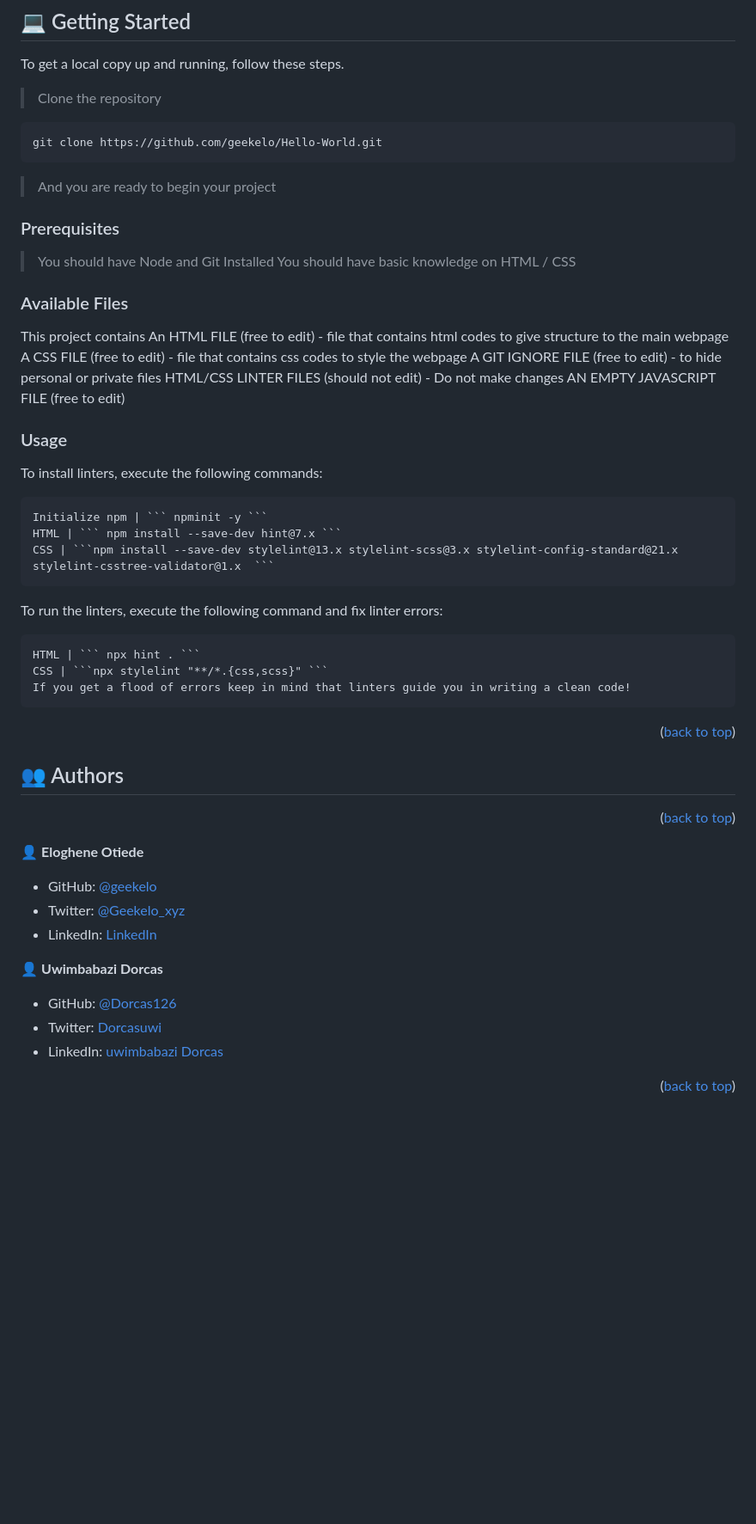
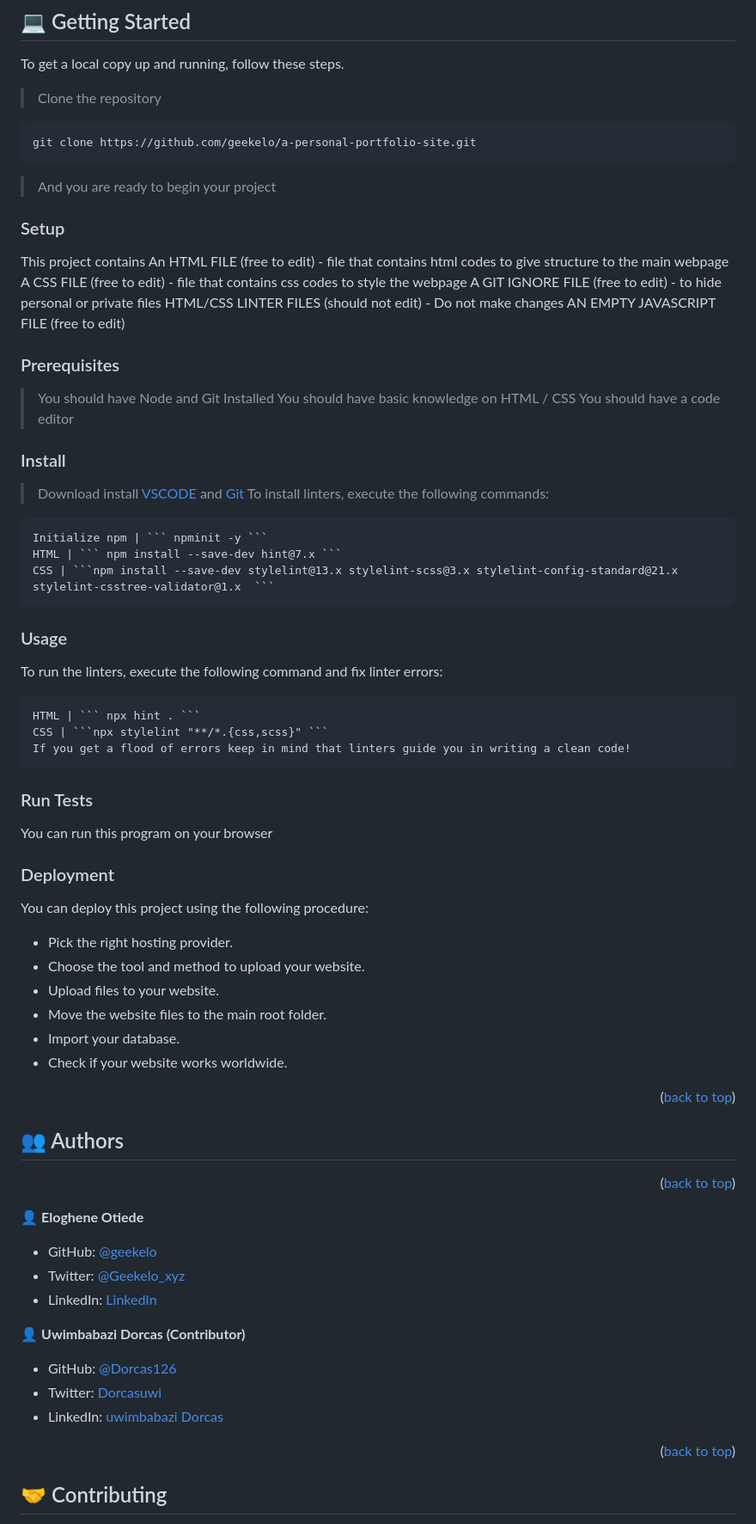
Before and after one commit to geekelo/a-personal-portfolio-site, a Markdown page: README.md, the part around one of its changes. Shown at 86% size. Drawn GitHub-style; blank space fills up the shorter version.

Commit message:
Add missing details in README file

````diff
--- a/README.md
+++ b/README.md
@@ -110,15 +117,11 @@ To get a local copy up and running, follow these steps.
 
 > Clone the repository
 ```
-git clone https://github.com/geekelo/Hello-World.git
+git clone https://github.com/geekelo/a-personal-portfolio-site.git
 ```
 > And you are ready to begin your project
 
-### Prerequisites
-> You should have Node and Git Installed
-> You should have basic knowledge on HTML / CSS
-
-### Available Files
+### Setup <a name="setup"></a>
 This project contains
 An HTML FILE (free to edit) - file that contains html codes to give structure to the main webpage
 A CSS FILE (free to edit) - file that contains css codes to style the webpage
@@ -126,33 +129,40 @@ A GIT IGNORE FILE (free to edit) - to hide personal or private files
 HTML/CSS LINTER FILES (should not edit) - Do not make changes
 AN EMPTY JAVASCRIPT FILE (free to edit)
 
+### Prerequisites <a name="prerequisites"></a>
+> You should have Node and Git Installed
+> You should have basic knowledge on HTML / CSS
+> You should have a code editor
 
-### Usage
+### Install <a name="install"></a>
 
-To install linters, execute the following commands:
+> Download install [VSCODE](https://code.visualstudio.com/) and [Git](https://git-scm.com/)
+> To install linters, execute the following commands:
 ```
 Initialize npm | ``` npminit -y ```
 HTML | ``` npm install --save-dev hint@7.x ```
 CSS | ```npm install --save-dev stylelint@13.x stylelint-scss@3.x stylelint-config-standard@21.x stylelint-csstree-validator@1.x  ```
 ```
+### Usage <a name="usage"></a>
 To run the linters, execute the following command and fix linter errors:
 ```
 HTML | ``` npx hint . ```
 CSS | ```npx stylelint "**/*.{css,scss}" ```
 If you get a flood of errors keep in mind that linters guide you in writing a clean code!
 ```
+### Run Tests <a name="run-tests"></a>
+You can run this program on your browser
 
-<!-- ### Deployment
+### Deployment <a name="deployment"></a>
 
-You can deploy this project using:
+You can deploy this project using the following procedure:
 
-
-Example:
-
-```sh
-
-```
- -->
+- Pick the right hosting provider.
+- Choose the tool and method to upload your website.
+- Upload files to your website.
+- Move the website files to the main root folder.
+- Import your database.
+- Check if your website works worldwide.
 
 <p align="right">(<a href="#readme-top">back to top</a>)</p>
 
@@ -168,7 +178,7 @@ Example:
 - Twitter: [@Geekelo_xyz](https://twitter.com/Geekelo_xyz)
 - LinkedIn: [LinkedIn](https://linkedin.com/in/eloghene-otiede)
 
-👤 **Uwimbabazi Dorcas**
+👤 **Uwimbabazi Dorcas (Contributor)**
 
 - GitHub: [@Dorcas126](https://github.com/Dorcas126)
 - Twitter: [Dorcasuwi](https://twitter.com/Dorcasuwi)
@@ -176,4 +186,5 @@ Example:
 
 <p align="right">(<a href="#readme-top">back to top</a>)</p>
 
+## 🤝 Contributing <a name="contributing"></a>
 
````
Also changed, not shown: other parts of README.md (+10 -1 lines).
